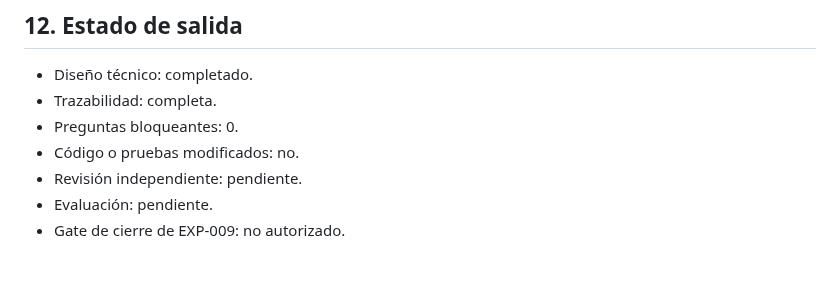
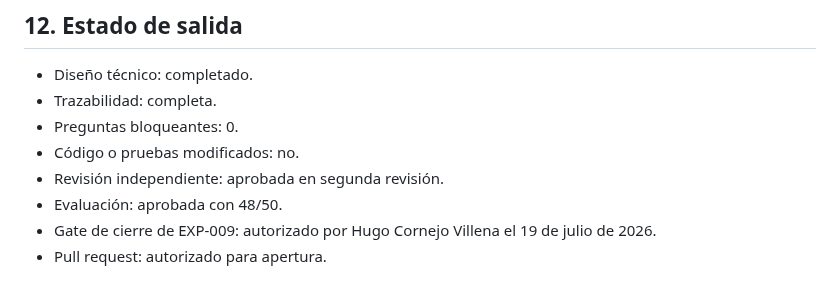
Before and after one commit to Huracomo42/workflow-ai-sandbox, a Markdown page: experiments/EXP-009-session-log.md, the part around the change. Rendered like a GitHub page.

Commit message:
docs: close EXP-009 session log

```diff
--- a/experiments/EXP-009-session-log.md
+++ b/experiments/EXP-009-session-log.md
@@ -210,6 +210,7 @@ Durante la sesión:
 - Trazabilidad: completa.
 - Preguntas bloqueantes: 0.
 - Código o pruebas modificados: no.
-- Revisión independiente: pendiente.
-- Evaluación: pendiente.
-- Gate de cierre de EXP-009: no autorizado.
+- Revisión independiente: aprobada en segunda revisión.
+- Evaluación: aprobada con 48/50.
+- Gate de cierre de EXP-009: autorizado por Hugo Cornejo Villena el 19 de julio de 2026.
+- Pull request: autorizado para apertura.
```
